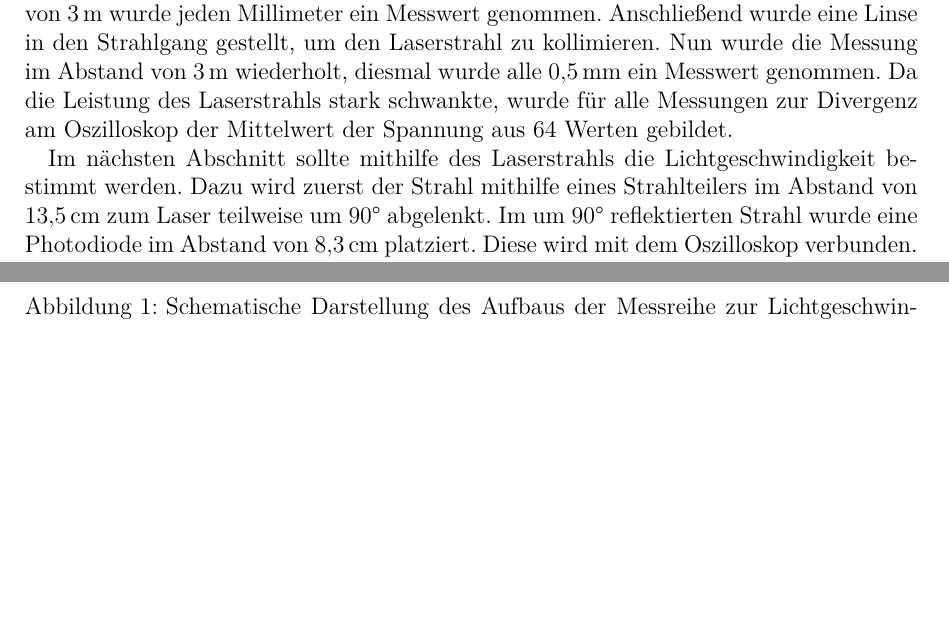
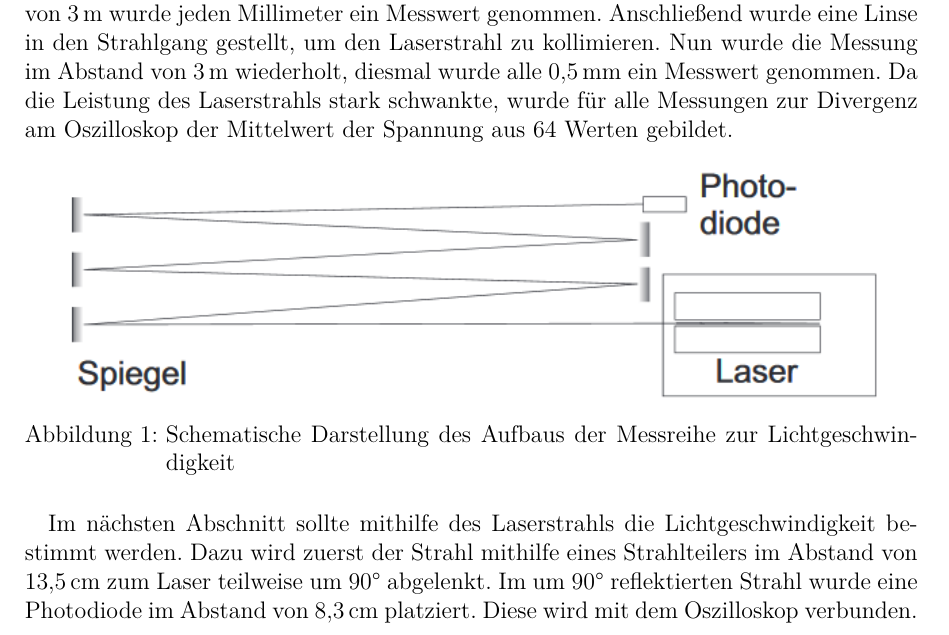
Before and after one commit to Sasmuin/Praktikum, a LaTeX document (Laser/N2L.tex): two parts of pages 3 and 4 of 5 before the commit and part of page 3 of 6 after it, the two joined at a grey line, cut so that both start at the same text, the shorter picture padded with empty space. Compiled offline with pdfLaTeX.

Commit message:
Mini-Änderung

```diff
--- a/Laser/N2L.tex
+++ b/Laser/N2L.tex
@@ -92,3 +92,9 @@ Für die ersten 3 Messungen von Pulsenergie, Repetitionsrate und Impulsdauer sin
 Der untersuchte Stickstofflaser kommt aufgrund seiner Konstruktionsweise ohne Resonator aus, mit dem normalerweise eine bestimmte Wellenlänge und ein festgelegtes Strahlprofil erzeugt werden. Daher wurde im nächsten Versuchsteil die Divergenz des Strahls bestimmt. Hierzu wurde die Intensität des Strahls an verschiedenen Stellen vertikal entlang des Strahldurchmessers im Abstand von $\SI{30}{cm}$ und $\SI{3}{m}$ zum Laser gemessen. Hierfür wurde im Abstand von $\SI{30}{cm}$ alle $\SI{0,5}{mm}$ ein Messwert genommen, im Abstand von $\SI{3}{m}$ wurde jeden Millimeter ein Messwert genommen.
 Anschließend wurde eine Linse in den Strahlgang gestellt, um den Laserstrahl zu kollimieren. Nun wurde die Messung im Abstand von $\SI{3}{m}$ wiederholt, diesmal wurde alle $\SI{0,5}{mm}$ ein Messwert genommen. Da die Leistung des Laserstrahls stark schwankte, wurde für alle Messungen zur Divergenz am Oszilloskop der Mittelwert der Spannung aus 64 Werten gebildet.
 
+\begin{figure}[h!]
+	\centering
+	\includegraphics[scale=0.9]{skizze_c.png}
+	\caption{Schematische Darstellung des Aufbaus der Messreihe zur Lichtgeschwindigkeit}
+	\label{skizze_c}
+\end{figure}
@@ -102,6 +105,3 @@ Aus der Zeitdifferenz zwischen den beiden Signalen und der Distanz zwischen den
-	\caption{Schematische Darstellung des Aufbaus der Messreihe zur Lichtgeschwindigkeit}
-	\label{skizze_c}
-\end{figure}
 
 \section{Ergebnis}
 Zuerst wird versucht die Pulsenergie des Lasers zu bestimmen. Dazu muss zuerst die niedrigste Spannung ermittelt werden. Dazu wird einfach der niedrigste Weert aus \cref{Energie} genommen.
```
Also changed, not shown: Laser/N2L.tex (5 more changed lines).
